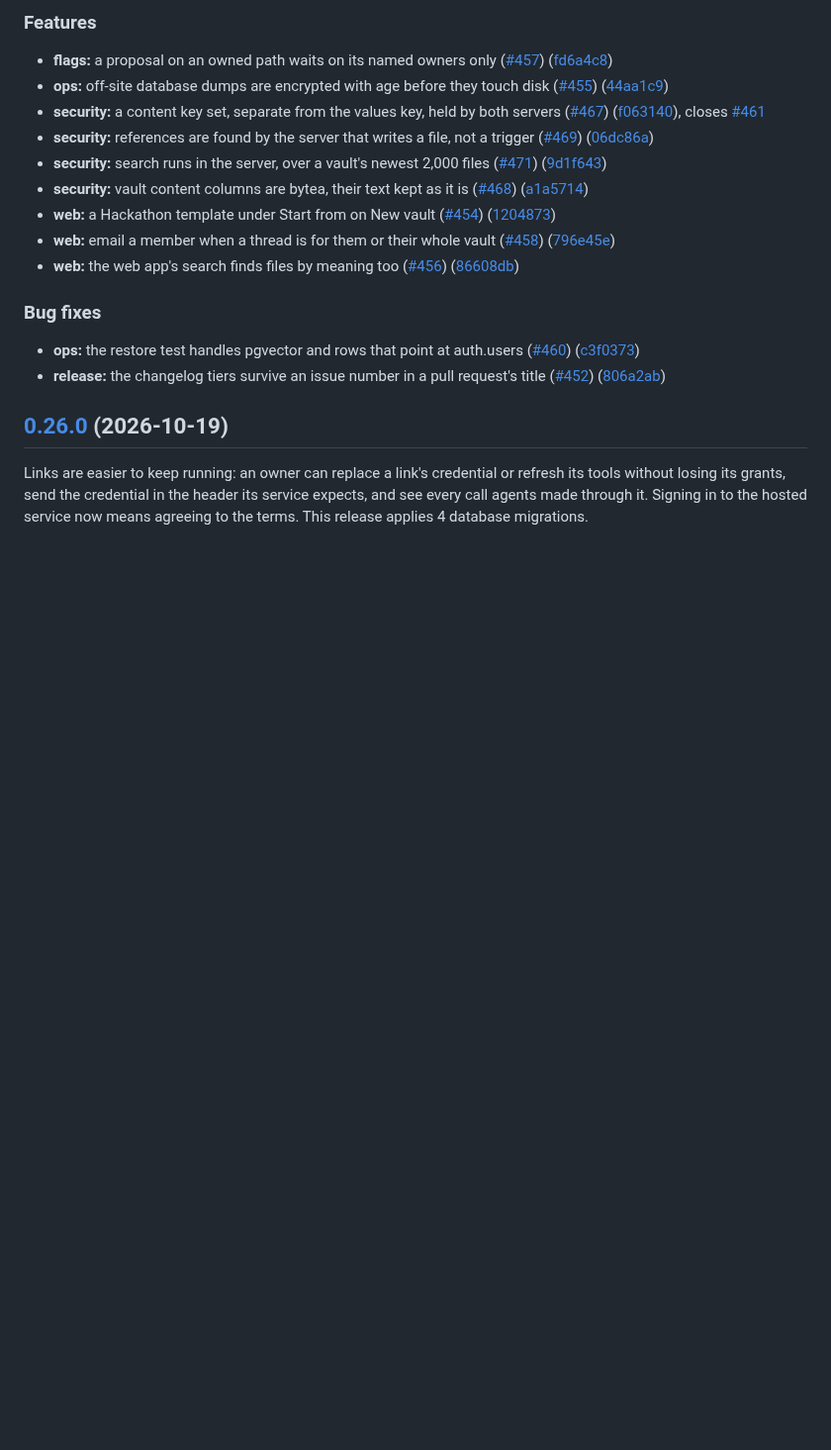
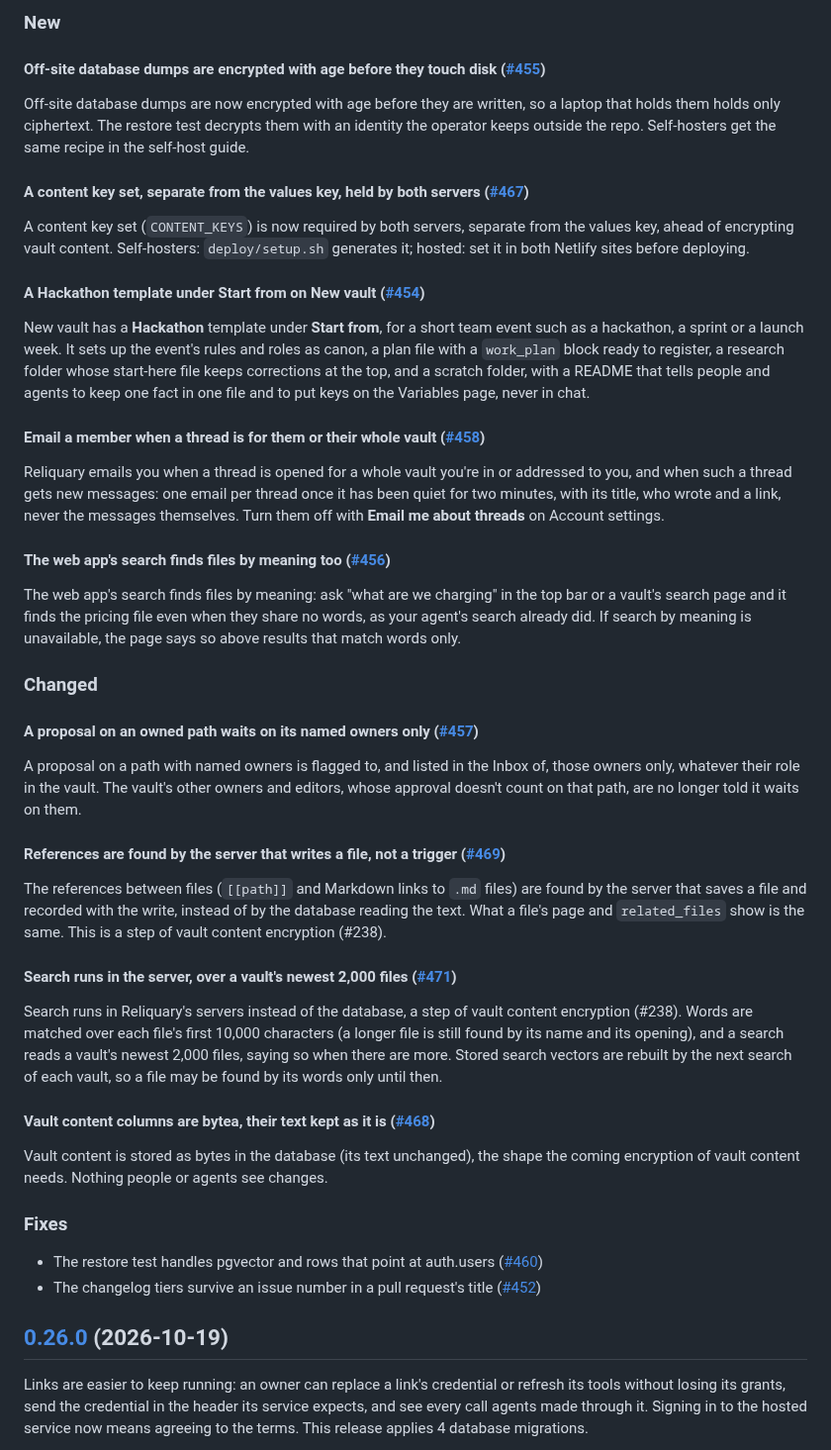
Before and after one commit to andersthemagi/reliquary, a Markdown page: CHANGELOG.md, the part around one of its changes. Shown at 99% size. Drawn GitHub-style; blank space fills up the shorter version.

Commit message:
chore: the changelog in tiers (web/scripts/changelog-tiers.mjs)

```diff
--- a/CHANGELOG.md
+++ b/CHANGELOG.md
@@ -11,21 +12,48 @@ own changelog: [cli/CHANGELOG.md](cli/CHANGELOG.md).
 
-### Features
+### New
 
-* **flags:** a proposal on an owned path waits on its named owners only ([#457](https://github.com/andersthemagi/reliquary/issues/457)) ([fd6a4c8](https://github.com/andersthemagi/reliquary/commit/fd6a4c8dca8fe34a05caf6750fba6c6ad402e3f1))
-* **ops:** off-site database dumps are encrypted with age before they touch disk ([#455](https://github.com/andersthemagi/reliquary/issues/455)) ([44aa1c9](https://github.com/andersthemagi/reliquary/commit/44aa1c9cb633e67921d87e1cb112affde97a21ed))
-* **security:** a content key set, separate from the values key, held by both servers ([#467](https://github.com/andersthemagi/reliquary/issues/467)) ([f063140](https://github.com/andersthemagi/reliquary/commit/f063140ad590e7c6e1b85e808f085f579d77d934)), closes [#461](https://github.com/andersthemagi/reliquary/issues/461)
-* **security:** references are found by the server that writes a file, not a trigger ([#469](https://github.com/andersthemagi/reliquary/issues/469)) ([06dc86a](https://github.com/andersthemagi/reliquary/commit/06dc86ad30d80ae92c72c7d2d3a6c8ed1b1ff901))
-* **security:** search runs in the server, over a vault's newest 2,000 files ([#471](https://github.com/andersthemagi/reliquary/issues/471)) ([9d1f643](https://github.com/andersthemagi/reliquary/commit/9d1f643ba3871a164a5a228c7a6e520a96a895f4))
-* **security:** vault content columns are bytea, their text kept as it is ([#468](https://github.com/andersthemagi/reliquary/issues/468)) ([a1a5714](https://github.com/andersthemagi/reliquary/commit/a1a571492aeab4b39bbef0c73261b0a05ba1d4a4))
-* **web:** a Hackathon template under Start from on New vault ([#454](https://github.com/andersthemagi/reliquary/issues/454)) ([1204873](https://github.com/andersthemagi/reliquary/commit/1204873ab980199a68d99c65ed0744473edbd798))
-* **web:** email a member when a thread is for them or their whole vault ([#458](https://github.com/andersthemagi/reliquary/issues/458)) ([796e45e](https://github.com/andersthemagi/reliquary/commit/796e45e48c6519202aac29fb82b57f0e386991e2))
-* **web:** the web app's search finds files by meaning too ([#456](https://github.com/andersthemagi/reliquary/issues/456)) ([86608db](https://github.com/andersthemagi/reliquary/commit/86608dba098a4dcbd68a65908a7ff997fffa0d49))
+#### Off-site database dumps are encrypted with age before they touch disk ([#455](https://github.com/andersthemagi/reliquary/issues/455))
 
+Off-site database dumps are now encrypted with age before they are written, so a laptop that holds them holds only ciphertext. The restore test decrypts them with an identity the operator keeps outside the repo. Self-hosters get the same recipe in the self-host guide.
 
-### Bug fixes
+#### A content key set, separate from the values key, held by both servers ([#467](https://github.com/andersthemagi/reliquary/issues/467))
 
-* **ops:** the restore test handles pgvector and rows that point at auth.users ([#460](https://github.com/andersthemagi/reliquary/issues/460)) ([c3f0373](https://github.com/andersthemagi/reliquary/commit/c3f0373d4132e168a5e3cfa2f687b3c8803f9062))
-* **release:** the changelog tiers survive an issue number in a pull request's title ([#452](https://github.com/andersthemagi/reliquary/issues/452)) ([806a2ab](https://github.com/andersthemagi/reliquary/commit/806a2ab0d93dbbf38b4f3e2228c7876f1b64ce22))
+A content key set (`CONTENT_KEYS`) is now required by both servers, separate from the values key, ahead of encrypting vault content. Self-hosters: `deploy/setup.sh` generates it; hosted: set it in both Netlify sites before deploying.
+
+#### A Hackathon template under Start from on New vault ([#454](https://github.com/andersthemagi/reliquary/issues/454))
+
+New vault has a **Hackathon** template under **Start from**, for a short team event such as a hackathon, a sprint or a launch week. It sets up the event's rules and roles as canon, a plan file with a `work_plan` block ready to register, a research folder whose start-here file keeps corrections at the top, and a scratch folder, with a README that tells people and agents to keep one fact in one file and to put keys on the Variables page, never in chat.
+
+#### Email a member when a thread is for them or their whole vault ([#458](https://github.com/andersthemagi/reliquary/issues/458))
+
+Reliquary emails you when a thread is opened for a whole vault you're in or addressed to you, and when such a thread gets new messages: one email per thread once it has been quiet for two minutes, with its title, who wrote and a link, never the messages themselves. Turn them off with **Email me about threads** on Account settings.
+
+#### The web app's search finds files by meaning too ([#456](https://github.com/andersthemagi/reliquary/issues/456))
+
+The web app's search finds files by meaning: ask "what are we charging" in the top bar or a vault's search page and it finds the pricing file even when they share no words, as your agent's search already did. If search by meaning is unavailable, the page says so above results that match words only.
+
+### Changed
+
+#### A proposal on an owned path waits on its named owners only ([#457](https://github.com/andersthemagi/reliquary/issues/457))
+
+A proposal on a path with named owners is flagged to, and listed in the Inbox of, those owners only, whatever their role in the vault. The vault's other owners and editors, whose approval doesn't count on that path, are no longer told it waits on them.
+
+#### References are found by the server that writes a file, not a trigger ([#469](https://github.com/andersthemagi/reliquary/issues/469))
+
+The references between files (`[[path]]` and Markdown links to `.md` files) are found by the server that saves a file and recorded with the write, instead of by the database reading the text. What a file's page and `related_files` show is the same. This is a step of vault content encryption (#238).
+
+#### Search runs in the server, over a vault's newest 2,000 files ([#471](https://github.com/andersthemagi/reliquary/issues/471))
+
+Search runs in Reliquary's servers instead of the database, a step of vault content encryption (#238). Words are matched over each file's first 10,000 characters (a longer file is still found by its name and its opening), and a search reads a vault's newest 2,000 files, saying so when there are more. Stored search vectors are rebuilt by the next search of each vault, so a file may be found by its words only until then.
+
+#### Vault content columns are bytea, their text kept as it is ([#468](https://github.com/andersthemagi/reliquary/issues/468))
+
+Vault content is stored as bytes in the database (its text unchanged), the shape the coming encryption of vault content needs. Nothing people or agents see changes.
+
+### Fixes
+
+- The restore test handles pgvector and rows that point at auth.users ([#460](https://github.com/andersthemagi/reliquary/issues/460))
+- The changelog tiers survive an issue number in a pull request's title ([#452](https://github.com/andersthemagi/reliquary/issues/452))
 
 ## [0.26.0](https://github.com/andersthemagi/reliquary/compare/v0.25.0...v0.26.0) (2026-10-19)
 
```
Also changed, not shown: other parts of CHANGELOG.md (+1 -0 lines).
